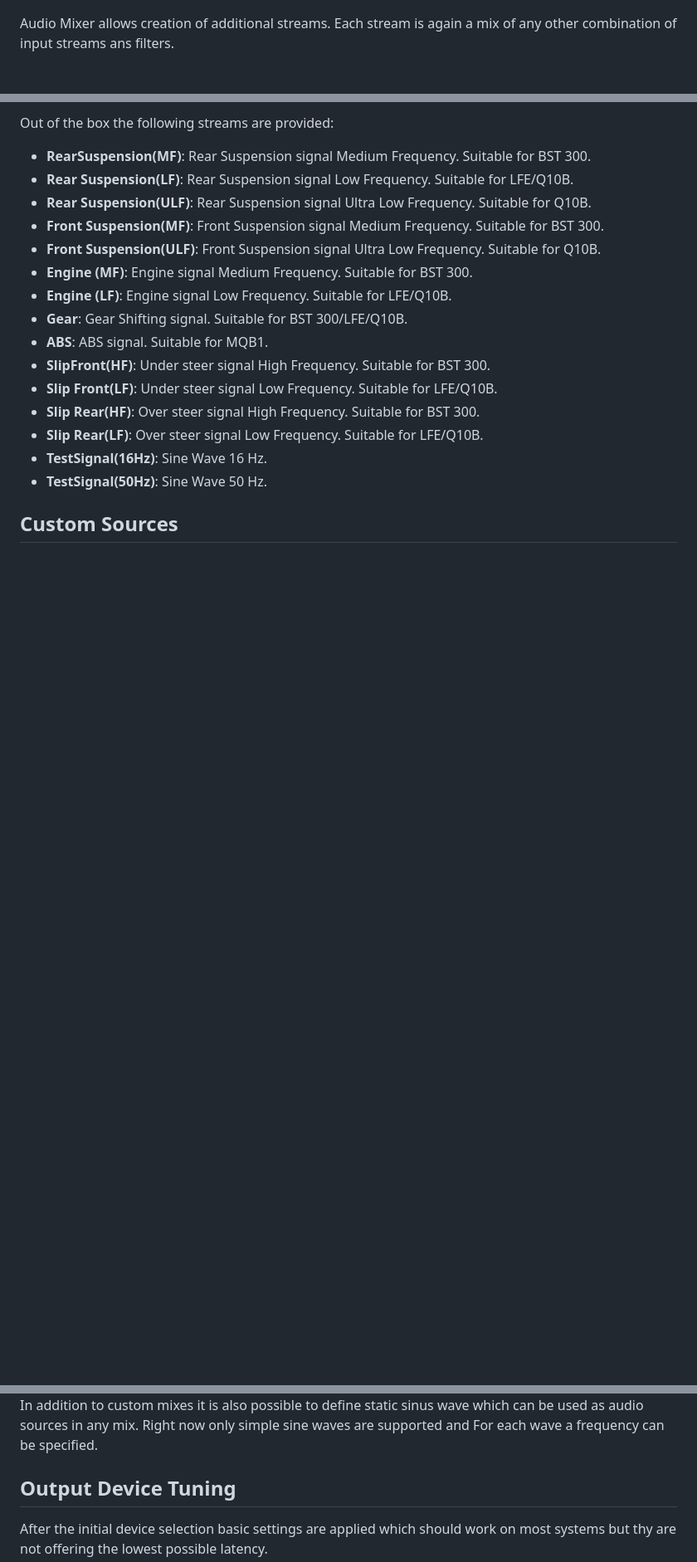
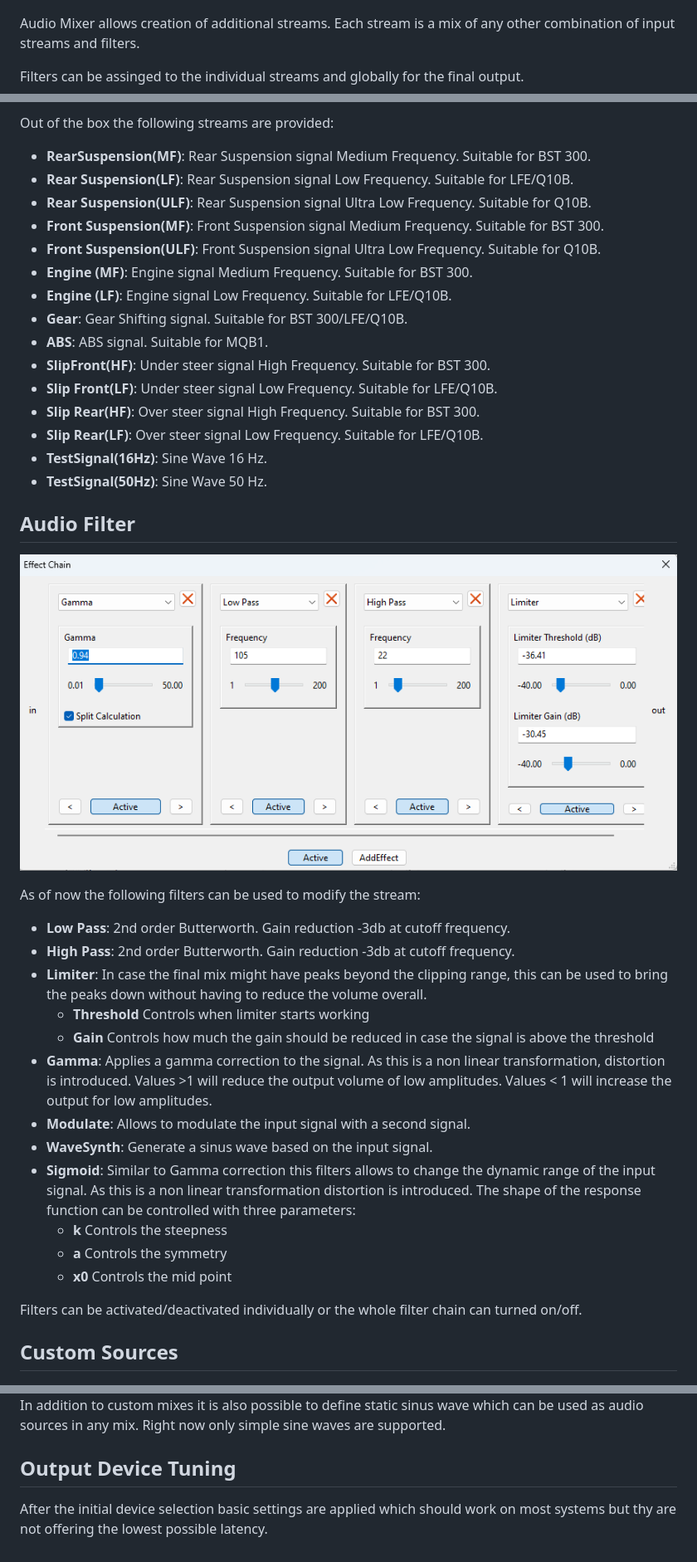
Before and after one commit to jSchmidt-design/irTactile, a Markdown page: README.md, 3 parts joined by grey strips. Shown: that part at 83% size. Drawn GitHub-style; blank space fills up the shorter version.

```diff
--- a/README.md
+++ b/README.md
@@ -179,7 +165,9 @@ As of now the following filters can be used to modify the stream:
 ## Audio Mixer
 ![Image description](audio_streams.png)
 
-Audio Mixer allows creation of additional streams. Each stream is again a mix of any other combination of input streams ans filters.
+Audio Mixer allows creation of additional streams. Each stream is a mix of any other combination of input streams and filters.
+
+Filters can be assinged to the individual streams and globally for the final output.
 
 Out of the box the following streams are provided:
 - **RearSuspension(MF)**: Rear Suspension signal Medium Frequency. Suitable for BST 300.
@@ -198,10 +186,36 @@ Out of the box the following streams are provided:
 - **TestSignal(16Hz)**: Sine Wave 16 Hz.
 - **TestSignal(50Hz)**: Sine Wave 50 Hz.
 
+## Audio Filter
+![Image description](Filter.png)
+
+As of now the following filters can be used to modify the stream:
+- **Low Pass**: 2nd order Butterworth. Gain reduction -3db at cutoff frequency.
+- **High Pass**: 2nd order Butterworth. Gain reduction -3db at cutoff frequency.
+- **Limiter**: In case the final mix might have peaks beyond the clipping range, this can be used to bring the peaks down without having to reduce the volume overall.
+  - **Threshold**
+    Controls when limiter starts working
+  - **Gain**
+    Controls how much the gain should be reduced in case the signal is above the threshold
+- **Gamma**: Applies a gamma correction to the signal. As this is a non linear transformation, distortion is introduced.
+Values >1 will reduce the output volume of low amplitudes. Values < 1 will increase the output for low amplitudes.
+- **Modulate**: Allows to modulate the input signal with a second signal.
+- **WaveSynth**: Generate a sinus wave based on the input signal.
+- **Sigmoid**: Similar to Gamma correction this filters allows to change the dynamic range of the input signal. As this is a non linear transformation distortion is introduced. The shape of the response function can be controlled with three parameters:
+  -  **k**
+    Controls the steepness
+  -  **a**
+    Controls the symmetry
+  -  **x0**
+    Controls the mid point
+
+
+Filters can be activated/deactivated individually or the whole filter chain can turned on/off.
+
 ## Custom Sources
 ![Image description](static_waves.png)
 In addition to custom mixes it is also possible to define static sinus wave which can be used as audio sources in any mix.
-Right now only simple sine waves are supported and For each wave a frequency can be specified.
+Right now only simple sine waves are supported.
 
 
 ## Output Device Tuning
```
Also changed, not shown: other parts of README.md (+58 -72 lines).
